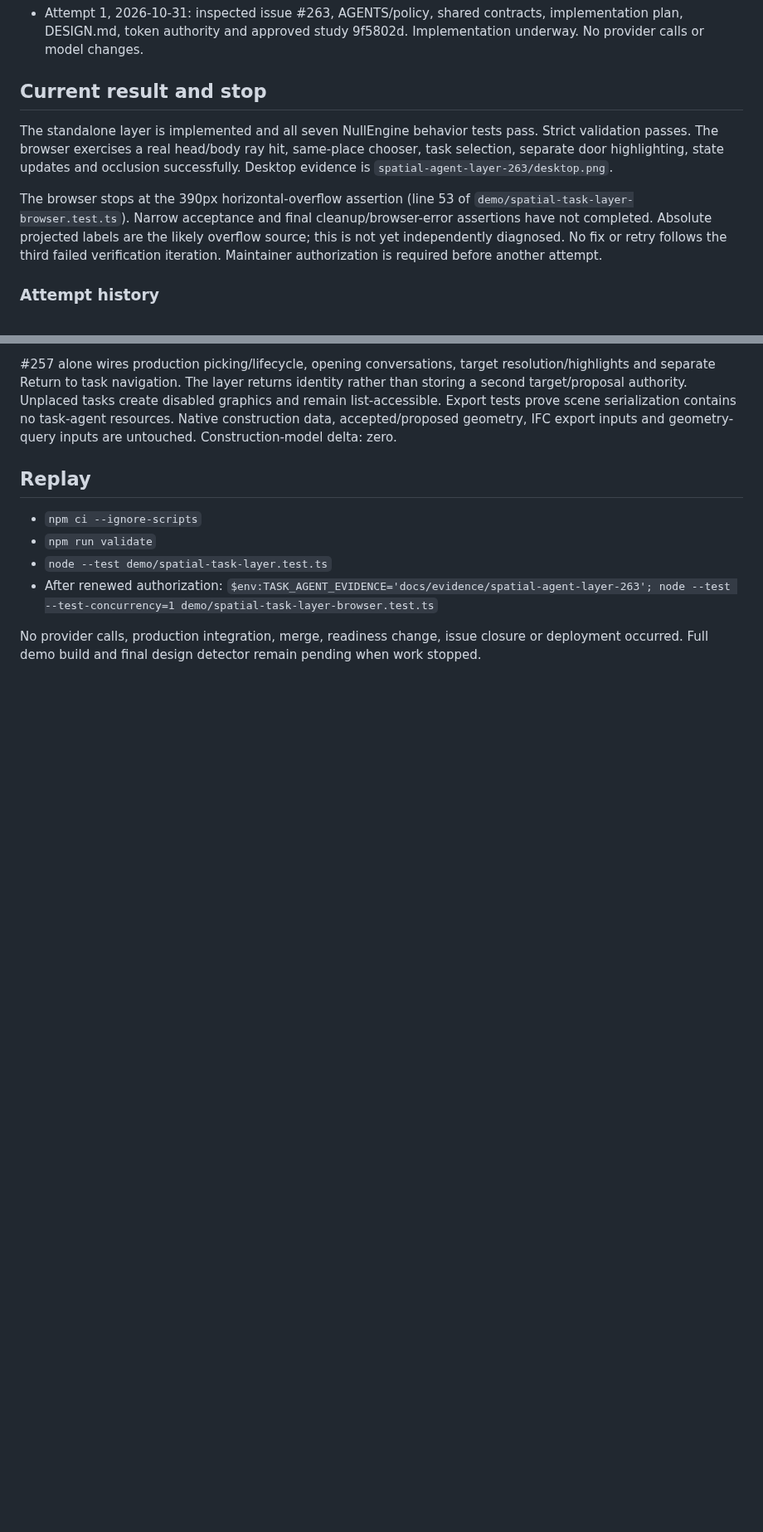
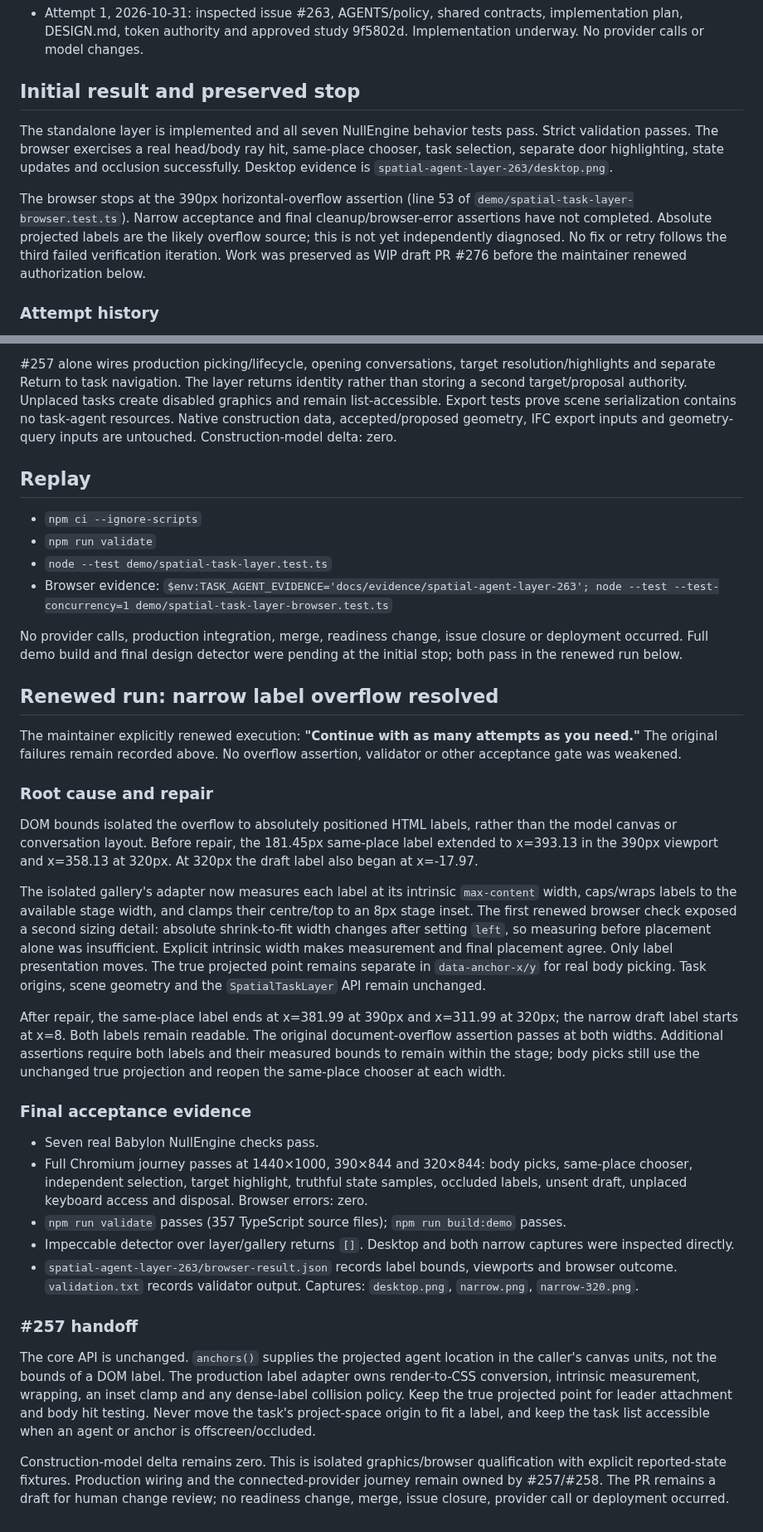
Before and after one commit to Frederik91/bim-forge, a Markdown page: docs/evidence/spatial-agent-layer-263.md, 2 parts joined by grey strips. Shown at 83% size. GitHub-like rendering; blank space fills up the shorter version.

Commit message:
Keep projected task labels readable within narrow stages

```diff
--- a/docs/evidence/spatial-agent-layer-263.md
+++ b/docs/evidence/spatial-agent-layer-263.md
@@ -10,11 +10,11 @@ Validate fixed origins with nonzero engineering elevation/XYZ axis conversion, r
 
 - Attempt 1, 2026-10-31: inspected issue #263, AGENTS/policy, shared contracts, implementation plan, DESIGN.md, token authority and approved study 9f5802d. Implementation underway. No provider calls or model changes.
 
-## Current result and stop
+## Initial result and preserved stop
 
 The standalone layer is implemented and all seven NullEngine behavior tests pass. Strict validation passes. The browser exercises a real head/body ray hit, same-place chooser, task selection, separate door highlighting, state updates and occlusion successfully. Desktop evidence is `spatial-agent-layer-263/desktop.png`.
 
-The browser stops at the 390px horizontal-overflow assertion (line 53 of `demo/spatial-task-layer-browser.test.ts`). Narrow acceptance and final cleanup/browser-error assertions have not completed. Absolute projected labels are the likely overflow source; this is not yet independently diagnosed. No fix or retry follows the third failed verification iteration. Maintainer authorization is required before another attempt.
+The browser stops at the 390px horizontal-overflow assertion (line 53 of `demo/spatial-task-layer-browser.test.ts`). Narrow acceptance and final cleanup/browser-error assertions have not completed. Absolute projected labels are the likely overflow source; this is not yet independently diagnosed. No fix or retry follows the third failed verification iteration. Work was preserved as WIP draft PR #276 before the maintainer renewed authorization below.
 
 ### Attempt history
 
@@ -40,6 +40,32 @@ The browser stops at the 390px horizontal-overflow assertion (line 53 of `demo/s
 - `npm ci --ignore-scripts`
 - `npm run validate`
 - `node --test demo/spatial-task-layer.test.ts`
-- After renewed authorization: `$env:TASK_AGENT_EVIDENCE='docs/evidence/spatial-agent-layer-263'; node --test --test-concurrency=1 demo/spatial-task-layer-browser.test.ts`
+- Browser evidence: `$env:TASK_AGENT_EVIDENCE='docs/evidence/spatial-agent-layer-263'; node --test --test-concurrency=1 demo/spatial-task-layer-browser.test.ts`
 
-No provider calls, production integration, merge, readiness change, issue closure or deployment occurred. Full demo build and final design detector remain pending when work stopped.
+No provider calls, production integration, merge, readiness change, issue closure or deployment occurred. Full demo build and final design detector were pending at the initial stop; both pass in the renewed run below.
+
+## Renewed run: narrow label overflow resolved
+
+The maintainer explicitly renewed execution: **"Continue with as many attempts as you need."** The original failures remain recorded above. No overflow assertion, validator or other acceptance gate was weakened.
+
+### Root cause and repair
+
+DOM bounds isolated the overflow to absolutely positioned HTML labels, rather than the model canvas or conversation layout. Before repair, the 181.45px same-place label extended to x=393.13 in the 390px viewport and x=358.13 at 320px. At 320px the draft label also began at x=-17.97.
+
+The isolated gallery's adapter now measures each label at its intrinsic `max-content` width, caps/wraps labels to the available stage width, and clamps their centre/top to an 8px stage inset. The first renewed browser check exposed a second sizing detail: absolute shrink-to-fit width changes after setting `left`, so measuring before placement alone was insufficient. Explicit intrinsic width makes measurement and final placement agree. Only label presentation moves. The true projected point remains separate in `data-anchor-x/y` for real body picking. Task origins, scene geometry and the `SpatialTaskLayer` API remain unchanged.
+
+After repair, the same-place label ends at x=381.99 at 390px and x=311.99 at 320px; the narrow draft label starts at x=8. Both labels remain readable. The original document-overflow assertion passes at both widths. Additional assertions require both labels and their measured bounds to remain within the stage; body picks still use the unchanged true projection and reopen the same-place chooser at each width.
+
+### Final acceptance evidence
+
+- Seven real Babylon NullEngine checks pass.
+- Full Chromium journey passes at 1440×1000, 390×844 and 320×844: body picks, same-place chooser, independent selection, target highlight, truthful state samples, occluded labels, unsent draft, unplaced keyboard access and disposal. Browser errors: zero.
+- `npm run validate` passes (357 TypeScript source files); `npm run build:demo` passes.
+- Impeccable detector over layer/gallery returns `[]`. Desktop and both narrow captures were inspected directly.
+- `spatial-agent-layer-263/browser-result.json` records label bounds, viewports and browser outcome. `validation.txt` records validator output. Captures: `desktop.png`, `narrow.png`, `narrow-320.png`.
+
+### #257 handoff
+
+The core API is unchanged. `anchors()` supplies the projected agent location in the caller's canvas units, not the bounds of a DOM label. The production label adapter owns render-to-CSS conversion, intrinsic measurement, wrapping, an inset clamp and any dense-label collision policy. Keep the true projected point for leader attachment and body hit testing. Never move the task's project-space origin to fit a label, and keep the task list accessible when an agent or anchor is offscreen/occluded.
+
+Construction-model delta remains zero. This is isolated graphics/browser qualification with explicit reported-state fixtures. Production wiring and the connected-provider journey remain owned by #257/#258. The PR remains a draft for human change review; no readiness change, merge, issue closure, provider call or deployment occurred.
```
Also changed, not shown: docs/evidence/spatial-agent-layer-263/narrow-320.png (added), docs/evidence/spatial-agent-layer-263/narrow.png (added), 4 other files.
